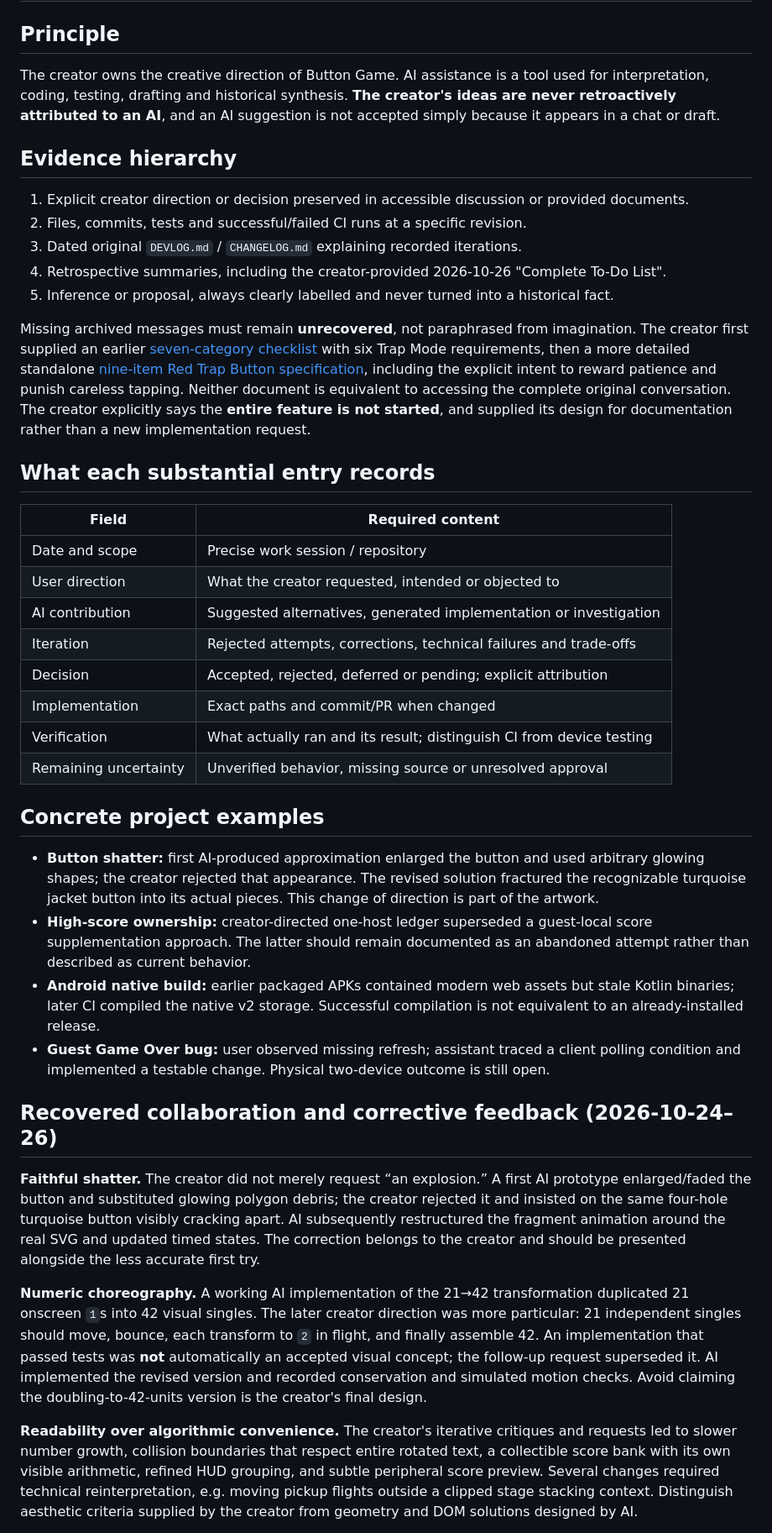
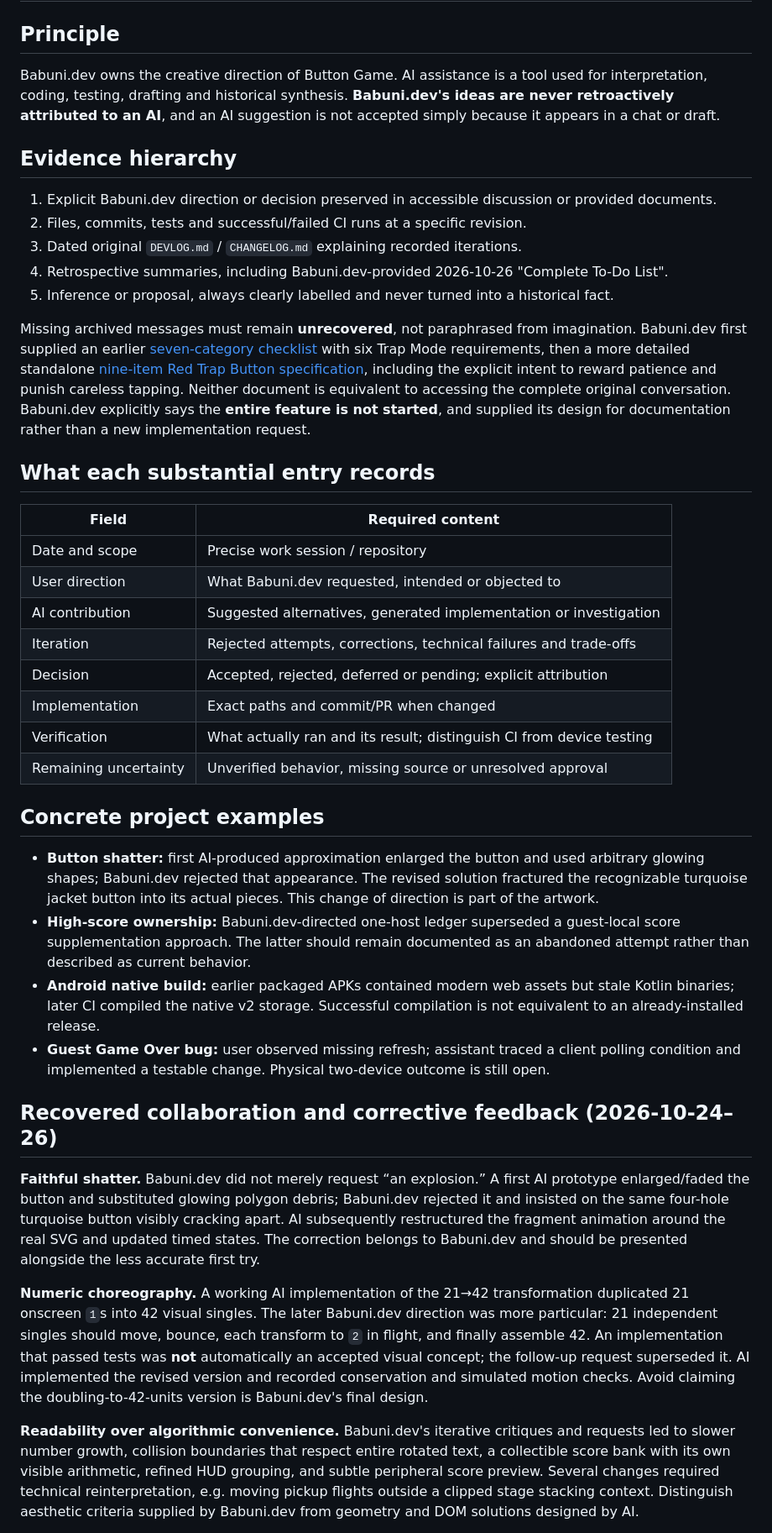
Before and after one commit to Morkahja/ButtonGame, a Markdown page: docs/AI_COLLABORATION.md, the part around one of its changes. Shown at 84% size. Drawn GitHub-style.

Commit message:
docs: identify Babuni.dev instead of generic creator label

```diff
--- a/docs/AI_COLLABORATION.md
+++ b/docs/AI_COLLABORATION.md
@@ -2,24 +2,24 @@
 
 ## Principle
 
-The creator owns the creative direction of Button Game. AI assistance is a tool used for interpretation, coding, testing, drafting and historical synthesis. **The creator's ideas are never retroactively attributed to an AI**, and an AI suggestion is not accepted simply because it appears in a chat or draft.
+Babuni.dev owns the creative direction of Button Game. AI assistance is a tool used for interpretation, coding, testing, drafting and historical synthesis. **Babuni.dev's ideas are never retroactively attributed to an AI**, and an AI suggestion is not accepted simply because it appears in a chat or draft.
 
 ## Evidence hierarchy
 
-1. Explicit creator direction or decision preserved in accessible discussion or provided documents.
+1. Explicit Babuni.dev direction or decision preserved in accessible discussion or provided documents.
 2. Files, commits, tests and successful/failed CI runs at a specific revision.
 3. Dated original `DEVLOG.md` / `CHANGELOG.md` explaining recorded iterations.
-4. Retrospective summaries, including the creator-provided 2026-10-26 "Complete To-Do List".
+4. Retrospective summaries, including Babuni.dev-provided 2026-10-26 "Complete To-Do List".
 5. Inference or proposal, always clearly labelled and never turned into a historical fact.
 
-Missing archived messages must remain **unrecovered**, not paraphrased from imagination. The creator first supplied an earlier [seven-category checklist](HISTORICAL_CHECKLIST_2026-10-25.md) with six Trap Mode requirements, then a more detailed standalone [nine-item Red Trap Button specification](TRAP_MODE.md), including the explicit intent to reward patience and punish careless tapping. Neither document is equivalent to accessing the complete original conversation. The creator explicitly says the **entire feature is not started**, and supplied its design for documentation rather than a new implementation request.
+Missing archived messages must remain **unrecovered**, not paraphrased from imagination. Babuni.dev first supplied an earlier [seven-category checklist](HISTORICAL_CHECKLIST_2026-10-25.md) with six Trap Mode requirements, then a more detailed standalone [nine-item Red Trap Button specification](TRAP_MODE.md), including the explicit intent to reward patience and punish careless tapping. Neither document is equivalent to accessing the complete original conversation. Babuni.dev explicitly says the **entire feature is not started**, and supplied its design for documentation rather than a new implementation request.
 
 ## What each substantial entry records
 
 | Field | Required content |
 | --- | --- |
 | Date and scope | Precise work session / repository |
-| User direction | What the creator requested, intended or objected to |
+| User direction | What Babuni.dev requested, intended or objected to |
 | AI contribution | Suggested alternatives, generated implementation or investigation |
 | Iteration | Rejected attempts, corrections, technical failures and trade-offs |
 | Decision | Accepted, rejected, deferred or pending; explicit attribution |
@@ -29,16 +29,16 @@ Missing archived messages must remain **unrecovered**, not paraphrased from imag
 
 ## Concrete project examples
 
-- **Button shatter:** first AI-produced approximation enlarged the button and used arbitrary glowing shapes; the creator rejected that appearance. The revised solution fractured the recognizable turquoise jacket button into its actual pieces. This change of direction is part of the artwork.
-- **High-score ownership:** creator-directed one-host ledger superseded a guest-local score supplementation approach. The latter should remain documented as an abandoned attempt rather than described as current behavior.
+- **Button shatter:** first AI-produced approximation enlarged the button and used arbitrary glowing shapes; Babuni.dev rejected that appearance. The revised solution fractured the recognizable turquoise jacket button into its actual pieces. This change of direction is part of the artwork.
+- **High-score ownership:** Babuni.dev-directed one-host ledger superseded a guest-local score supplementation approach. The latter should remain documented as an abandoned attempt rather than described as current behavior.
 - **Android native build:** earlier packaged APKs contained modern web assets but stale Kotlin binaries; later CI compiled the native v2 storage. Successful compilation is not equivalent to an already-installed release.
 - **Guest Game Over bug:** user observed missing refresh; assistant traced a client polling condition and implemented a testable change. Physical two-device outcome is still open.
 
 ## Recovered collaboration and corrective feedback (2026-10-24–26)
 
-**Faithful shatter.** The creator did not merely request “an explosion.” A first AI prototype enlarged/faded the button and substituted glowing polygon debris; the creator rejected it and insisted on the same four-hole turquoise button visibly cracking apart. AI subsequently restructured the fragment animation around the real SVG and updated timed states. The correction belongs to the creator and should be presented alongside the less accurate first try.
+**Faithful shatter.** Babuni.dev did not merely request “an explosion.” A first AI prototype enlarged/faded the button and substituted glowing polygon debris; Babuni.dev rejected it and insisted on the same four-hole turquoise button visibly cracking apart. AI subsequently restructured the fragment animation around the real SVG and updated timed states. The correction belongs to Babuni.dev and should be presented alongside the less accurate first try.
 
-**Numeric choreography.** A working AI implementation of the 21→42 transformation duplicated 21 onscreen `1`s into 42 visual singles. The later creator direction was more particular: 21 independent singles should move, bounce, each transform to `2` in flight, and finally assemble 42. An implementation that passed tests was **not** automatically an accepted visual concept; the follow-up request superseded it. AI implemented the revised version and recorded conservation and simulated motion checks. Avoid claiming the doubling-to-42-units version is the creator's final design.
+**Numeric choreography.** A working AI implementation of the 21→42 transformation duplicated 21 onscreen `1`s into 42 visual singles. The later Babuni.dev direction was more particular: 21 independent singles should move, bounce, each transform to `2` in flight, and finally assemble 42. An implementation that passed tests was **not** automatically an accepted visual concept; the follow-up request superseded it. AI implemented the revised version and recorded conservation and simulated motion checks. Avoid claiming the doubling-to-42-units version is Babuni.dev's final design.
 
-**Readability over algorithmic convenience.** The creator's iterative critiques and requests led to slower number growth, collision boundaries that respect entire rotated text, a collectible score bank with its own visible arithmetic, refined HUD grouping, and subtle peripheral score preview. Several changes required technical reinterpretation, e.g. moving pickup flights outside a clipped stage stacking context. Distinguish aesthetic criteria supplied by the creator from geometry and DOM solutions designed by AI.
+**Readability over algorithmic convenience.** Babuni.dev's iterative critiques and requests led to slower number growth, collision boundaries that respect entire rotated text, a collectible score bank with its own visible arithmetic, refined HUD grouping, and subtle peripheral score preview. Several changes required technical reinterpretation, e.g. moving pickup flights outside a clipped stage stacking context. Distinguish aesthetic criteria supplied by Babuni.dev from geometry and DOM solutions designed by AI.
 
```
Also changed, not shown: other parts of docs/AI_COLLABORATION.md (+3 -3 lines).
